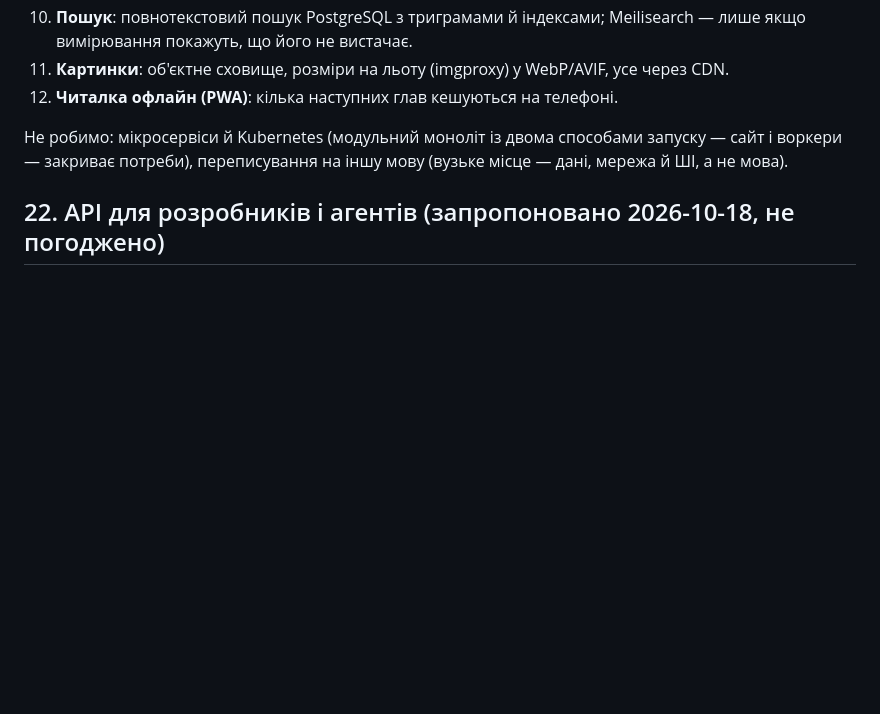
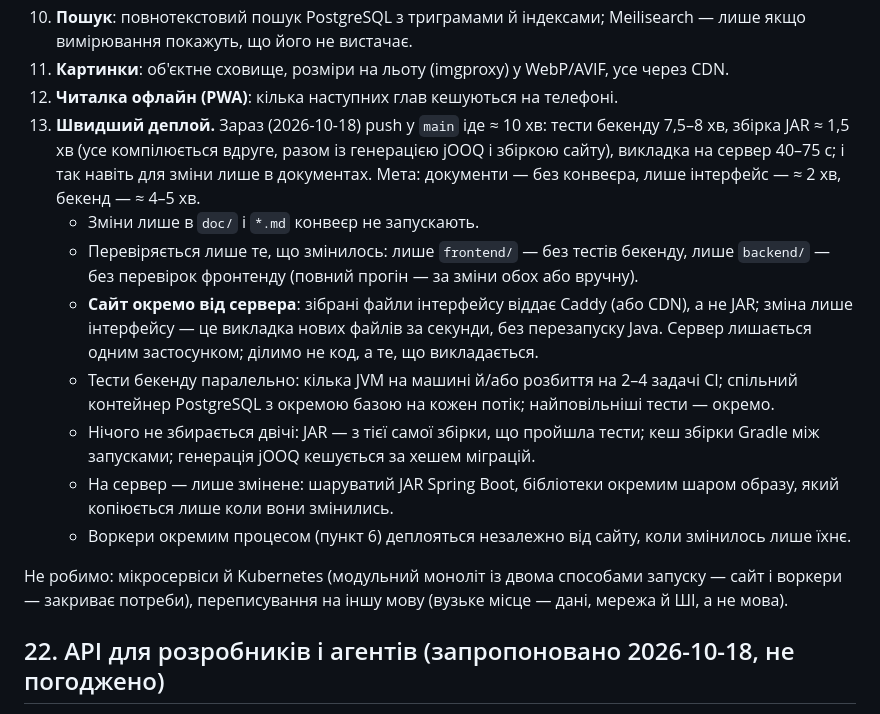
Before and after one commit to panrid/novelka, a Markdown page: doc/plan.md, the part around the change. Drawn GitHub-style; blank space fills up the shorter version.

Commit message:
План, етап 21: швидший деплой — документи без конвеєра, перевірка лише зміненого, сайт окремо від сервера (зміна інтерфейсу без перезапуску Java), паралельні тести бекенду, без повторної збірки, шаруватий образ, воркери окремо

```diff
--- a/doc/plan.md
+++ b/doc/plan.md
@@ -335,6 +335,23 @@ PostgreSQL); змінюється, як зберігаються й віддаю
     вимірювання покажуть, що його не вистачає.
 11. **Картинки**: об'єктне сховище, розміри на льоту (imgproxy) у WebP/AVIF, усе через CDN.
 12. **Читалка офлайн (PWA)**: кілька наступних глав кешуються на телефоні.
+13. **Швидший деплой.** Зараз (2026-10-18) push у `main` іде ≈ 10 хв: тести бекенду 7,5–8 хв,
+    збірка JAR ≈ 1,5 хв (усе компілюється вдруге, разом із генерацією jOOQ і збіркою сайту),
+    викладка на сервер 40–75 с; і так навіть для зміни лише в документах. Мета: документи — без
+    конвеєра, лише інтерфейс — ≈ 2 хв, бекенд — ≈ 4–5 хв.
+    - Зміни лише в `doc/` і `*.md` конвеєр не запускають.
+    - Перевіряється лише те, що змінилось: лише `frontend/` — без тестів бекенду, лише `backend/` —
+      без перевірок фронтенду (повний прогін — за зміни обох або вручну).
+    - **Сайт окремо від сервера**: зібрані файли інтерфейсу віддає Caddy (або CDN), а не JAR; зміна
+      лише інтерфейсу — це викладка нових файлів за секунди, без перезапуску Java. Сервер лишається
+      одним застосунком; ділимо не код, а те, що викладається.
+    - Тести бекенду паралельно: кілька JVM на машині й/або розбиття на 2–4 задачі CI; спільний
+      контейнер PostgreSQL з окремою базою на кожен потік; найповільніші тести — окремо.
+    - Нічого не збирається двічі: JAR — з тієї самої збірки, що пройшла тести; кеш збірки Gradle
+      між запусками; генерація jOOQ кешується за хешем міграцій.
+    - На сервер — лише змінене: шаруватий JAR Spring Boot, бібліотеки окремим шаром образу, який
+      копіюється лише коли вони змінились.
+    - Воркери окремим процесом (пункт 6) деплояться незалежно від сайту, коли змінилось лише їхнє.
 
 Не робимо: мікросервіси й Kubernetes (модульний моноліт із двома способами запуску — сайт і
 воркери — закриває потреби), переписування на іншу мову (вузьке місце — дані, мережа й ШІ, а не мова).
```
